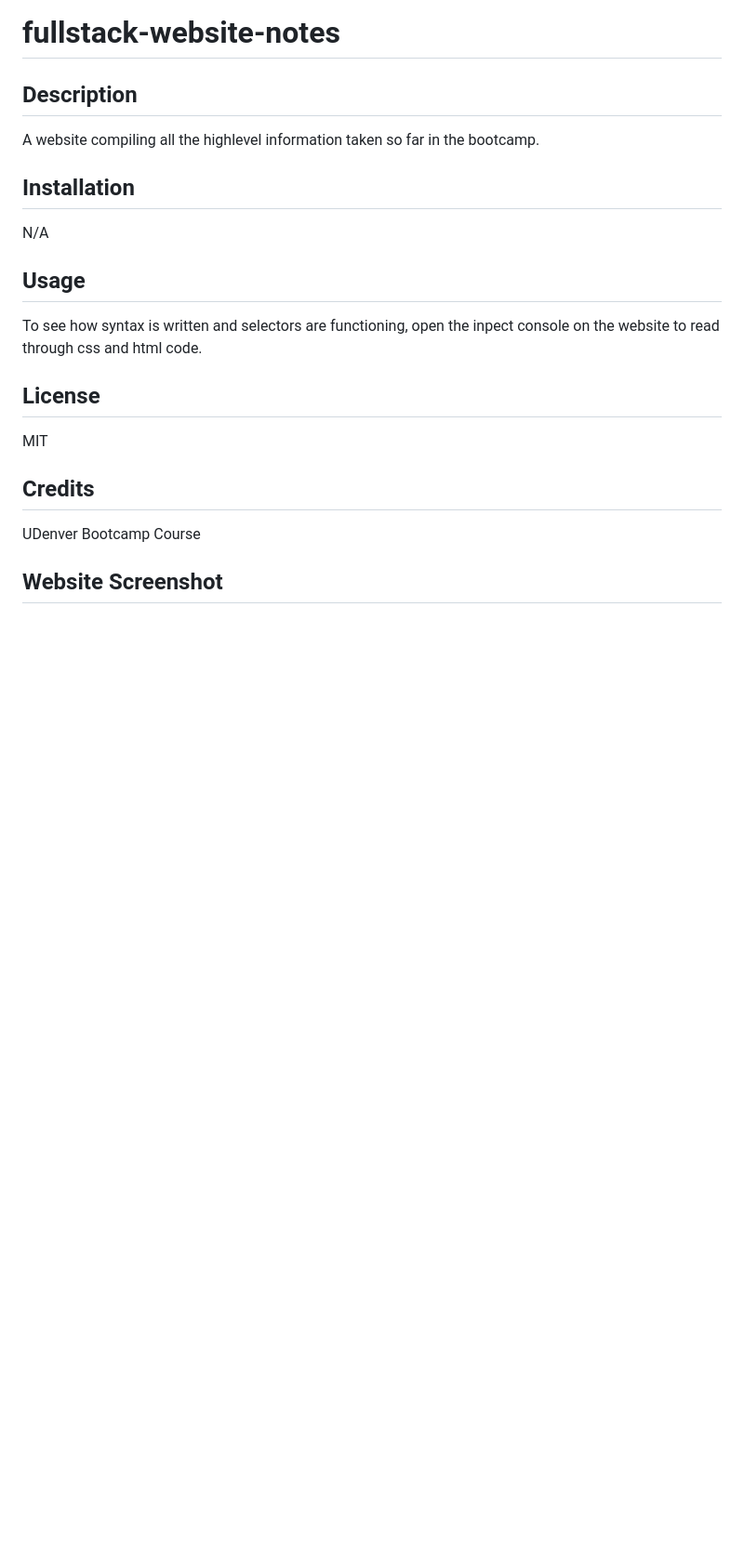
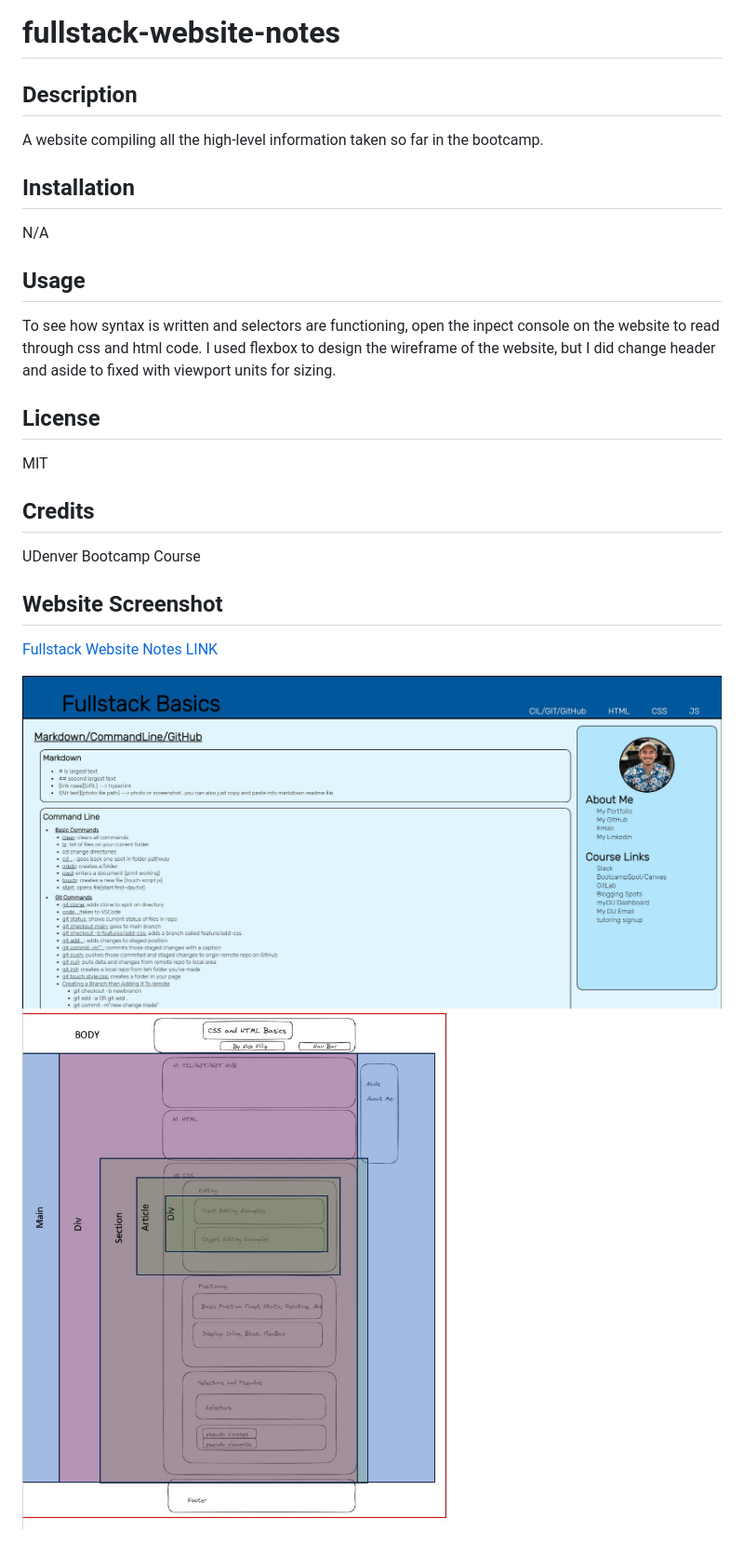
Before and after one commit to nfillip/fullstack-website-notes, a Markdown page: README.md, the part around the change. Shown: that part at 93% size. Rendered like a GitHub page; pictures changed too: assets/website-screenshot.JPG (added), assets/wire-frame.JPG (added); blank space fills up the shorter version.

Commit message:
added screenshots of website and wireframe

```diff
--- a/README.md
+++ b/README.md
@@ -2,7 +2,7 @@
 
 ## Description
 
-A website compiling all the highlevel information taken so far in the bootcamp.
+A website compiling all the high-level information taken so far in the bootcamp.
 
 ## Installation
 
@@ -10,7 +10,7 @@ N/A
 
 ## Usage
 
-To see how syntax is written and selectors are functioning, open the inpect console on the website to read through css and html code.
+To see how syntax is written and selectors are functioning, open the inpect console on the website to read through css and html code. I used flexbox to design the wireframe of the website, but I did change header and aside to fixed with viewport units for sizing.
 
 ## License
 
@@ -21,3 +21,7 @@ MIT
 UDenver Bootcamp Course
 
 ## Website Screenshot
+[Fullstack Website Notes LINK](https://nfillip.github.io/fullstack-website-notes)
+
+![Alt text](./assets/website-screenshot.JPG)
+![Alt text](./assets/wire-frame.JPG)
```
